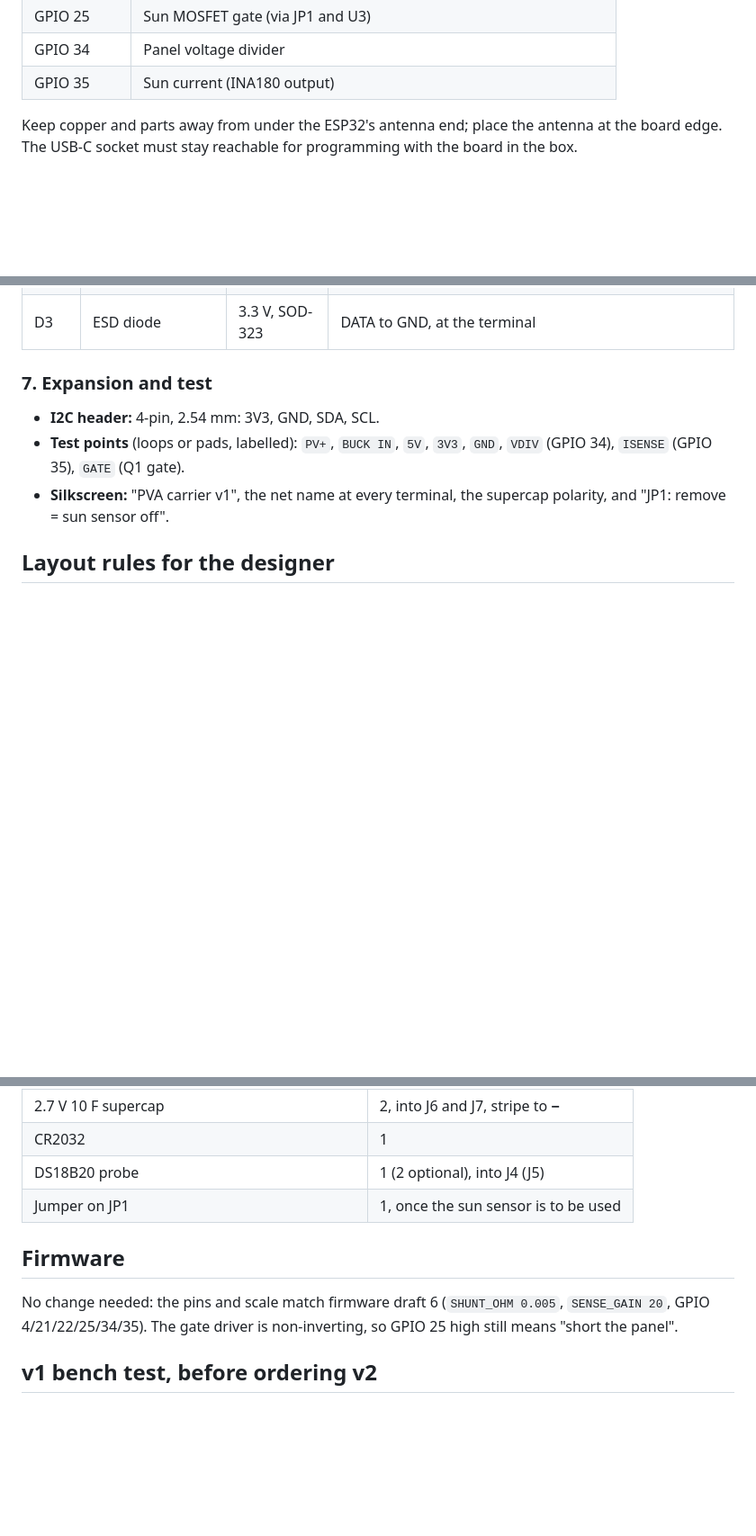
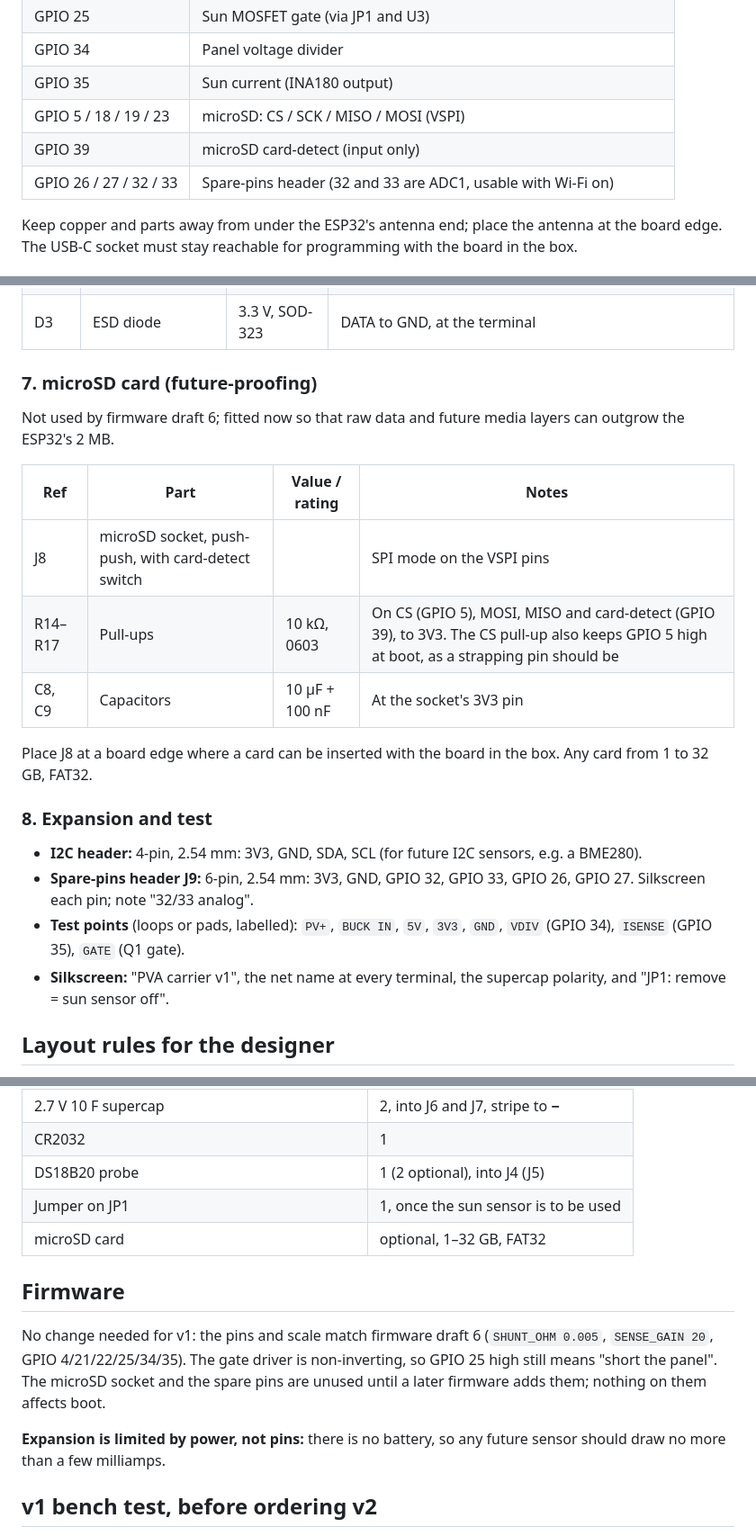
Before and after one commit to blankworker1/PVA, a Markdown page: hardware/CARRIER.md, 3 parts joined by grey strips. Shown at 90% size. Drawn GitHub-style; blank space fills up the shorter version.

Commit message:
Carrier: microSD socket and spare-pins header for future expansion
Co-Authored-By: Claude Opus 5.5 <noreply@anthropic.com>
Claude-Session: https://claude.ai/code/session_018mF6KHAMCQiGeY8hbCaRVk

```diff
--- a/hardware/CARRIER.md
+++ b/hardware/CARRIER.md
@@ -96,6 +96,9 @@ two widths) and send the measurement to the designer. Pin positions from the ELE
 | GPIO 25 | Sun MOSFET gate (via JP1 and U3) |
 | GPIO 34 | Panel voltage divider |
 | GPIO 35 | Sun current (INA180 output) |
+| GPIO 5 / 18 / 19 / 23 | microSD: CS / SCK / MISO / MOSI (VSPI) |
+| GPIO 39 | microSD card-detect (input only) |
+| GPIO 26 / 27 / 32 / 33 | Spare-pins header (32 and 33 are ADC1, usable with Wi-Fi on) |
 
 Keep copper and parts away from under the ESP32's antenna end; place the antenna at the board edge.
 The USB-C socket must stay reachable for programming with the board in the box.
@@ -121,9 +124,22 @@ If the DS3231SN is not in stock at the maker, an RV-3028-C7 is a drop-in alterna
 | R13 | Series resistor | 100 Ω, 0603 | DATA to GPIO 4 |
 | D3 | ESD diode | 3.3 V, SOD-323 | DATA to GND, at the terminal |
 
-### 7. Expansion and test
+### 7. microSD card (future-proofing)
 
-- **I2C header:** 4-pin, 2.54 mm: 3V3, GND, SDA, SCL.
+Not used by firmware draft 6; fitted now so that raw data and future media layers can outgrow the ESP32's 2 MB.
+
+| Ref | Part | Value / rating | Notes |
+| --- | --- | --- | --- |
+| J8 | microSD socket, push-push, with card-detect switch | | SPI mode on the VSPI pins |
+| R14–R17 | Pull-ups | 10 kΩ, 0603 | On CS (GPIO 5), MOSI, MISO and card-detect (GPIO 39), to 3V3. The CS pull-up also keeps GPIO 5 high at boot, as a strapping pin should be |
+| C8, C9 | Capacitors | 10 µF + 100 nF | At the socket's 3V3 pin |
+
+Place J8 at a board edge where a card can be inserted with the board in the box. Any card from 1 to 32 GB, FAT32.
+
+### 8. Expansion and test
+
+- **I2C header:** 4-pin, 2.54 mm: 3V3, GND, SDA, SCL (for future I2C sensors, e.g. a BME280).
+- **Spare-pins header J9:** 6-pin, 2.54 mm: 3V3, GND, GPIO 32, GPIO 33, GPIO 26, GPIO 27. Silkscreen each pin; note "32/33 analog".
 - **Test points** (loops or pads, labelled): `PV+`, `BUCK IN`, `5V`, `3V3`, `GND`, `VDIV` (GPIO 34), `ISENSE` (GPIO 35), `GATE` (Q1 gate).
 - **Silkscreen:** "PVA carrier v1", the net name at every terminal, the supercap polarity, and "JP1: remove = sun sensor off".
 
@@ -147,11 +163,15 @@ If the DS3231SN is not in stock at the maker, an RV-3028-C7 is a drop-in alterna
 | CR2032 | 1 |
 | DS18B20 probe | 1 (2 optional), into J4 (J5) |
 | Jumper on JP1 | 1, once the sun sensor is to be used |
+| microSD card | optional, 1–32 GB, FAT32 |
 
 ## Firmware
 
-No change needed: the pins and scale match firmware draft 6 (`SHUNT_OHM 0.005`, `SENSE_GAIN 20`, GPIO 4/21/22/25/34/35).
+No change needed for v1: the pins and scale match firmware draft 6 (`SHUNT_OHM 0.005`, `SENSE_GAIN 20`, GPIO 4/21/22/25/34/35).
 The gate driver is non-inverting, so GPIO 25 high still means "short the panel".
+The microSD socket and the spare pins are unused until a later firmware adds them; nothing on them affects boot.
+
+**Expansion is limited by power, not pins:** there is no battery, so any future sensor should draw no more than a few milliamps.
 
 ## v1 bench test, before ordering v2
 
```
